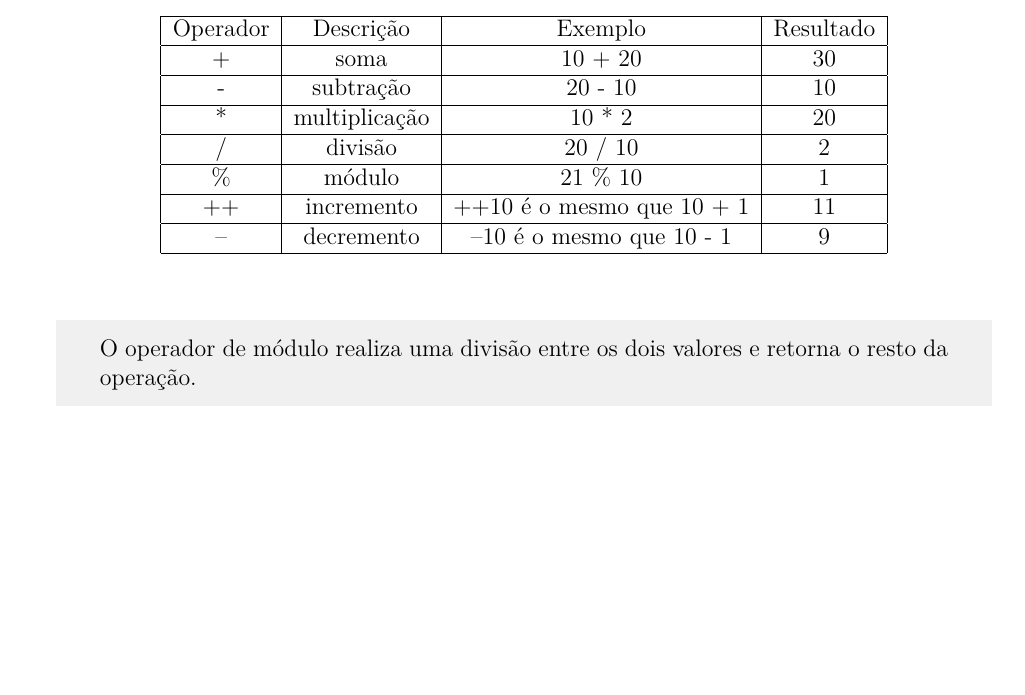
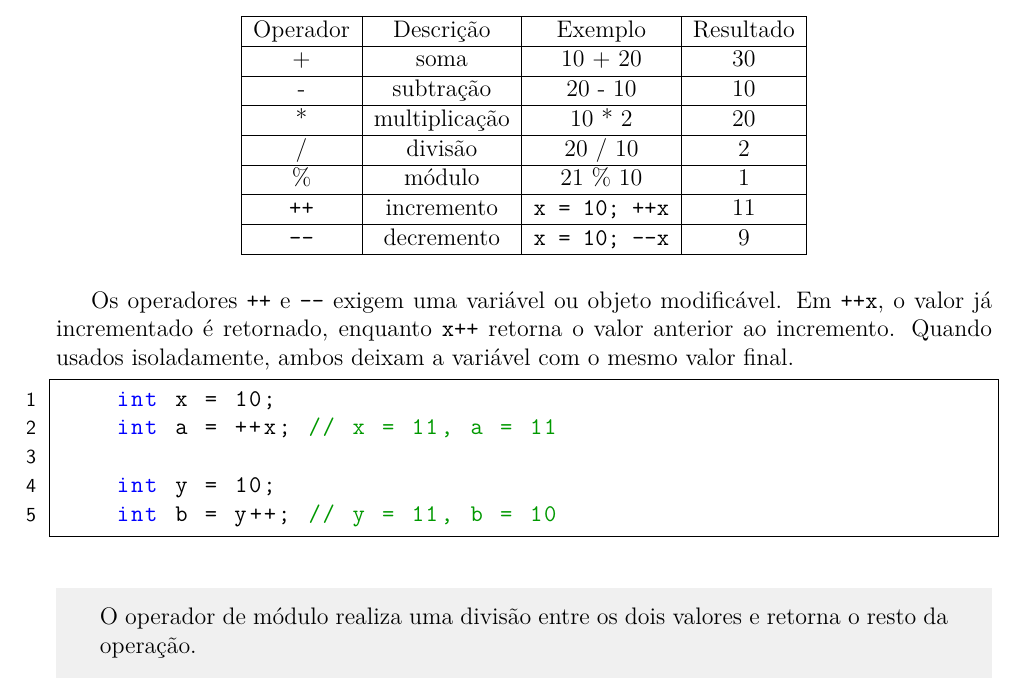
Before and after one commit to Anthhon/Descompilando, a LaTeX thesis (descompilando.tex, which reads chapters/conceitos-basicos-de-programacao/operadores.tex): part of page 17 of 114, cut so that both start at the same text, the shorter picture padded with empty space. Compiled offline with pdfLaTeX.

Commit message:
fix: operator rendering and how the increment operator was explained

```diff
--- a/chapters/conceitos-basicos-de-programacao/operadores.tex
+++ b/chapters/conceitos-basicos-de-programacao/operadores.tex
@@ -23,12 +23,25 @@ operadores aritméticos:
         \hline
         \% & módulo & 21 \% 10 & 1 \\
         \hline
-        ++ & incremento & ++10 é o mesmo que 10 + 1 & 11 \\
+        \texttt{++} & incremento & \texttt{x = 10; ++x} & 11 \\
         \hline
-        -- & decremento & --10 é o mesmo que 10 - 1 & 9 \\
+        \texttt{--} & decremento & \texttt{x = 10; --x} & 9 \\
         \hline
     \end{tabular}
 \end{center}
+
+Os operadores \texttt{++} e \texttt{--} exigem uma variável ou objeto
+modificável. Em \texttt{++x}, o valor já incrementado é retornado, enquanto
+\texttt{x++} retorna o valor anterior ao incremento. Quando usados
+isoladamente, ambos deixam a variável com o mesmo valor final.
+
+\begin{excode}
+    int x = 10;
+    int a = ++x; // x = 11, a = 11
+
+    int y = 10;
+    int b = y++; // y = 11, b = 10
+\end{excode}
 
 \begin{postscript}
     O operador de módulo realiza uma divisão entre os dois valores e retorna o
```
